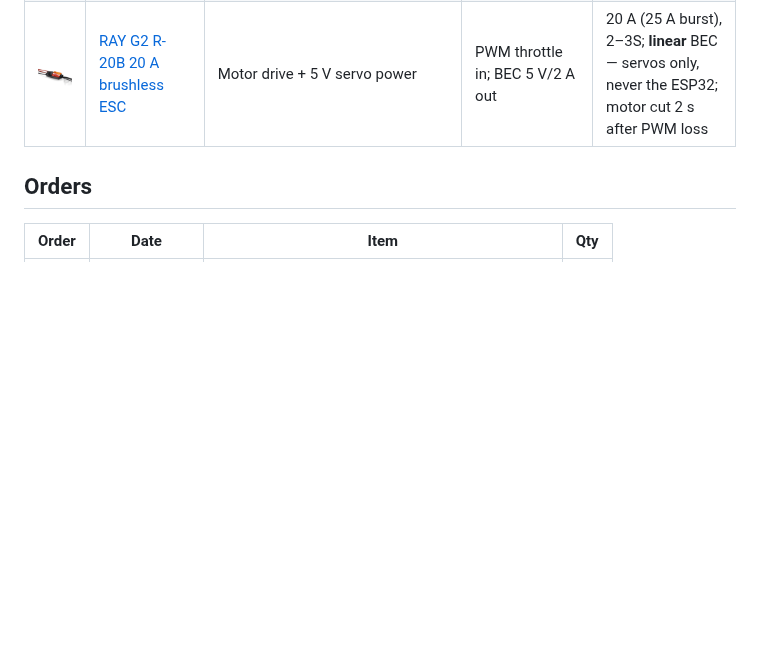
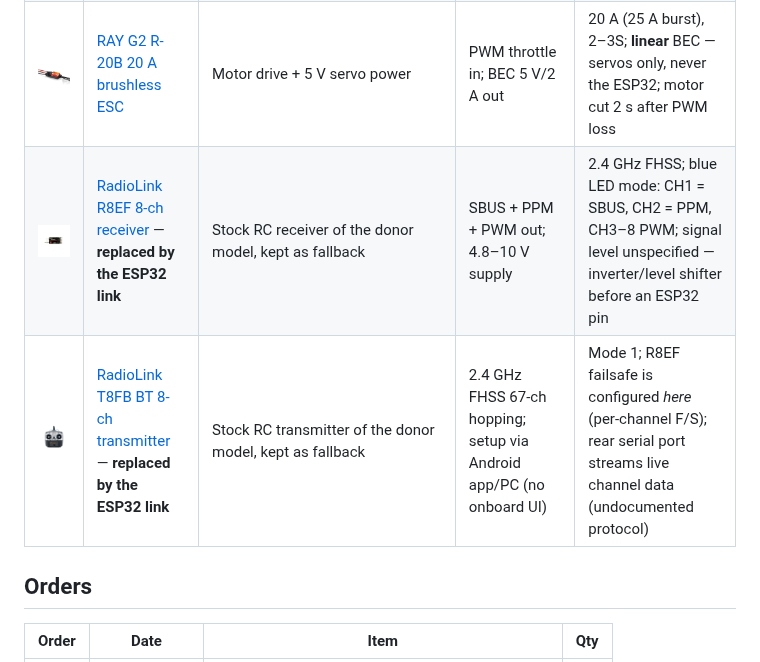
Before and after one commit to pavelchuchma/airplane, a Markdown page: doc/parts/README.md, the part around the change. Rendered like a GitHub page; pictures changed too: doc/parts/img/rc-rx-radiolink-r8ef.jpg (added), doc/parts/img/rc-tx-radiolink-t8fb.jpg (added); blank space fills up the shorter version.

```diff
--- a/doc/parts/README.md
+++ b/doc/parts/README.md
@@ -15,6 +15,8 @@ full specs, pinout and wiring notes.
 | <img src="img/mpu6050-gy521.jpg" width="120"> | [MPU-6050 6DOF IMU (GY-521)](mpu6050-gy521.md) — **currently wired in** | Gyro + accelerometer (no compass) | I2C @ 0x68 (AD0 → 0x69), VCC 3.3–5 V | 16-bit, onboard DMP quaternions; ⚠️ same 0x68 default as GY-91's MPU-9250 |
 | <img src="img/airframe-beta-v2-1400.jpg" width="120"> | [Beta V2 1400 M1 airframe (Pelikan)](airframe-beta-v2-1400.md) | The airplane — 1.42 m EPP trainer, RTF donor | 4 servos + brushless motor; stock RadioLink RC gets replaced by the ESP32 link | 142 cm span, 0.65–0.72 kg, 3S, C2623-1950 motor, 6×4" prop |
 | <img src="img/esc-ray-g2-r-20b.jpg" width="120"> | [RAY G2 R-20B 20 A brushless ESC](esc-ray-g2-r-20b.md) | Motor drive + 5 V servo power | PWM throttle in; BEC 5 V/2 A out | 20 A (25 A burst), 2–3S; **linear** BEC — servos only, never the ESP32; motor cut 2 s after PWM loss |
+| <img src="img/rc-rx-radiolink-r8ef.jpg" width="120"> | [RadioLink R8EF 8-ch receiver](rc-rx-radiolink-r8ef.md) — **replaced by the ESP32 link** | Stock RC receiver of the donor model, kept as fallback | SBUS + PPM + PWM out; 4.8–10 V supply | 2.4 GHz FHSS; blue LED mode: CH1 = SBUS, CH2 = PPM, CH3–8 PWM; signal level unspecified — inverter/level shifter before an ESP32 pin |
+| <img src="img/rc-tx-radiolink-t8fb.jpg" width="120"> | [RadioLink T8FB BT 8-ch transmitter](rc-tx-radiolink-t8fb.md) — **replaced by the ESP32 link** | Stock RC transmitter of the donor model, kept as fallback | 2.4 GHz FHSS 67-ch hopping; setup via Android app/PC (no onboard UI) | Mode 1; R8EF failsafe is configured *here* (per-channel F/S); rear serial port streams live channel data (undocumented protocol) |
 
 ## Orders
 
```
Also changed, not shown: doc/parts/airframe-beta-v2-1400.md (+2 -2 lines), doc/parts/rc-rx-radiolink-r8ef.md (added, +110 -0 lines), doc/parts/rc-tx-radiolink-t8fb.md (added, +98 -0 lines).
